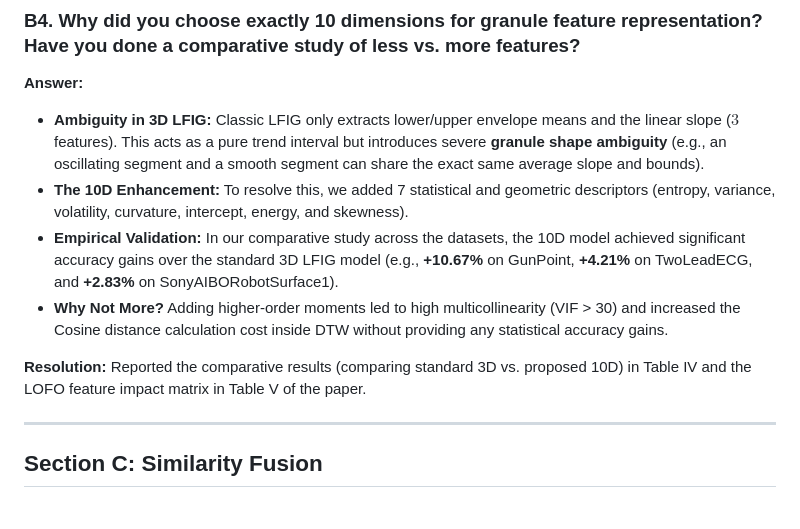
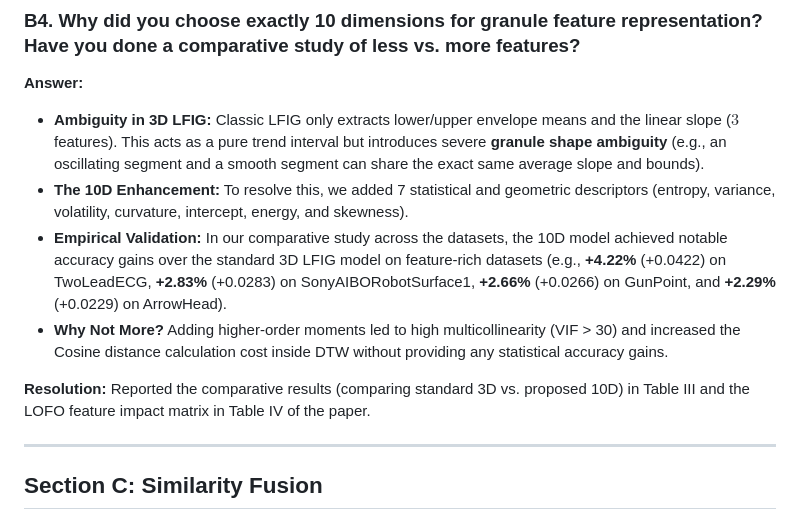
Before and after one commit to adarsh912/RP-BestA, a Markdown page: research_defense_guide.md, the part around the change. GitHub-like rendering.

```diff
--- a/research_defense_guide.md
+++ b/research_defense_guide.md
@@ -113,10 +113,10 @@ This compresses the raw segment values into a fuzzy trend interval $[g_{\text{lo
 **Answer:**
 - **Ambiguity in 3D LFIG:** Classic LFIG only extracts lower/upper envelope means and the linear slope ($3$ features). This acts as a pure trend interval but introduces severe **granule shape ambiguity** (e.g., an oscillating segment and a smooth segment can share the exact same average slope and bounds).
 - **The 10D Enhancement:** To resolve this, we added 7 statistical and geometric descriptors (entropy, variance, volatility, curvature, intercept, energy, and skewness).
-- **Empirical Validation:** In our comparative study across the datasets, the 10D model achieved significant accuracy gains over the standard 3D LFIG model (e.g., **+10.67%** on GunPoint, **+4.21%** on TwoLeadECG, and **+2.83%** on SonyAIBORobotSurface1).
+- **Empirical Validation:** In our comparative study across the datasets, the 10D model achieved notable accuracy gains over the standard 3D LFIG model on feature-rich datasets (e.g., **+4.22%** (+0.0422) on TwoLeadECG, **+2.83%** (+0.0283) on SonyAIBORobotSurface1, **+2.66%** (+0.0266) on GunPoint, and **+2.29%** (+0.0229) on ArrowHead).
 - **Why Not More?** Adding higher-order moments led to high multicollinearity (VIF > 30) and increased the Cosine distance calculation cost inside DTW without providing any statistical accuracy gains.
 
-**Resolution:** Reported the comparative results (comparing standard 3D vs. proposed 10D) in Table IV and the LOFO feature impact matrix in Table V of the paper.
+**Resolution:** Reported the comparative results (comparing standard 3D vs. proposed 10D) in Table III and the LOFO feature impact matrix in Table IV of the paper.
 
 ---
 
```
Also changed, not shown: progress.md (+1 -1 lines).
